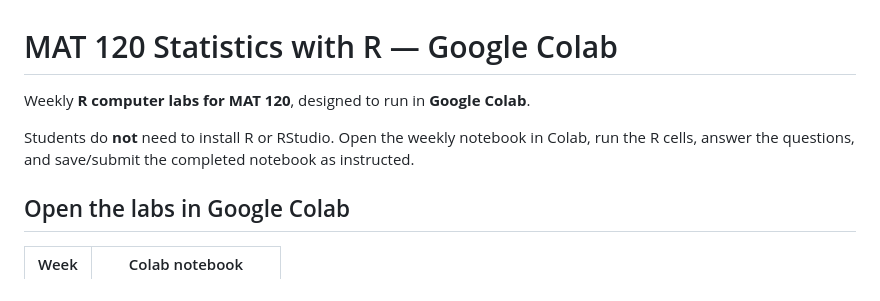
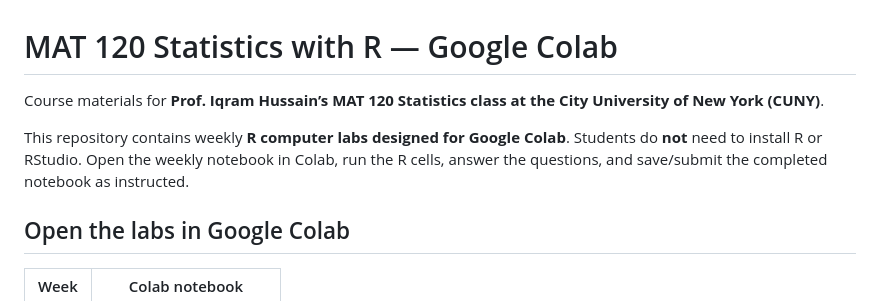
Before and after one commit to iqram20/statisticsR, a Markdown page: README.md, the part around the change. Drawn GitHub-style.

Commit message:
Identify course as Prof. Iqram Hussain MAT 120 at CUNY

```diff
--- a/README.md
+++ b/README.md
@@ -1,8 +1,8 @@
 # MAT 120 Statistics with R — Google Colab
 
-Weekly **R computer labs for MAT 120**, designed to run in **Google Colab**.
+Course materials for **Prof. Iqram Hussain’s MAT 120 Statistics class at the City University of New York (CUNY)**.
 
-Students do **not** need to install R or RStudio. Open the weekly notebook in Colab, run the R cells, answer the questions, and save/submit the completed notebook as instructed.
+This repository contains weekly **R computer labs designed for Google Colab**. Students do **not** need to install R or RStudio. Open the weekly notebook in Colab, run the R cells, answer the questions, and save/submit the completed notebook as instructed.
 
 ## Open the labs in Google Colab
 
```
